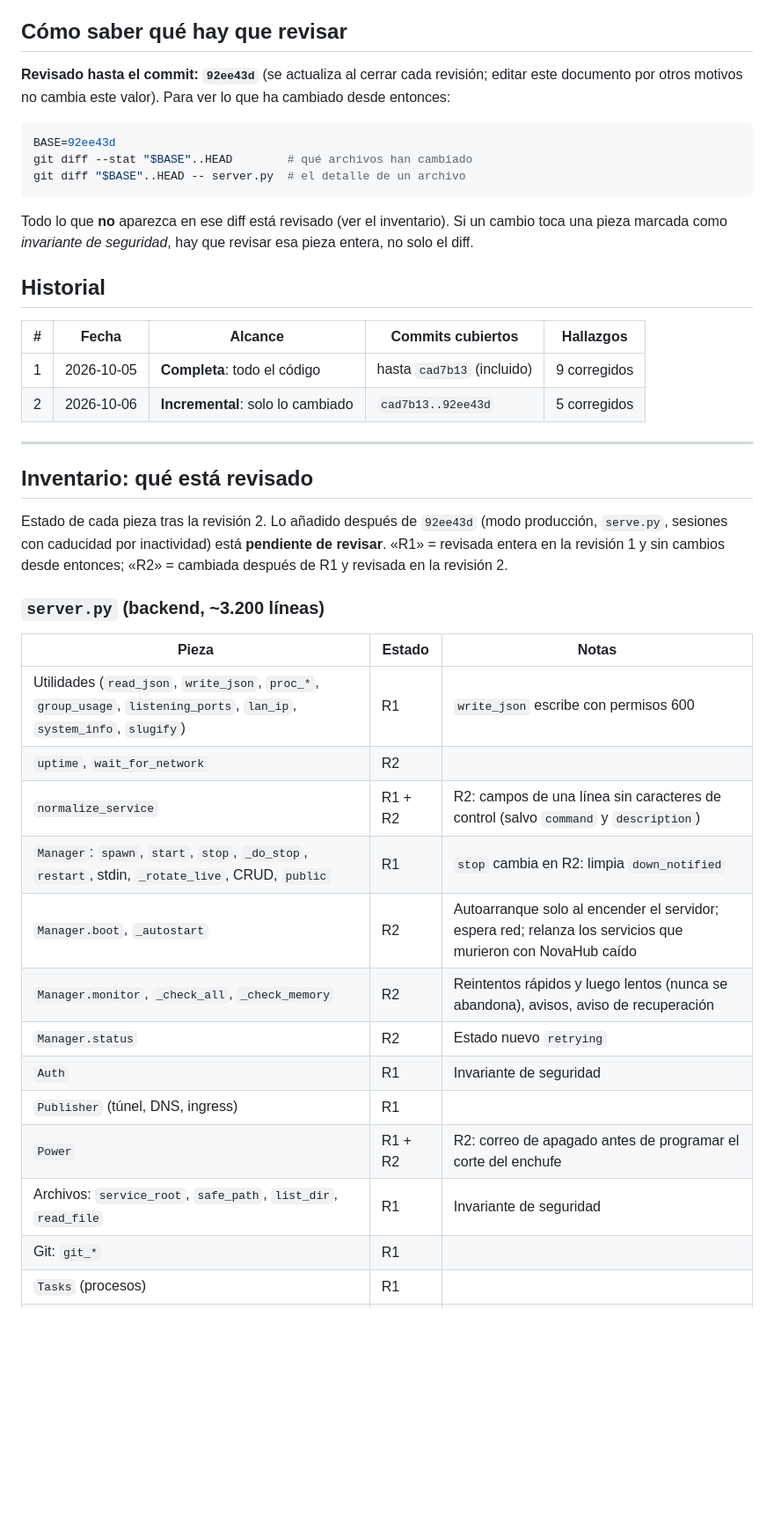
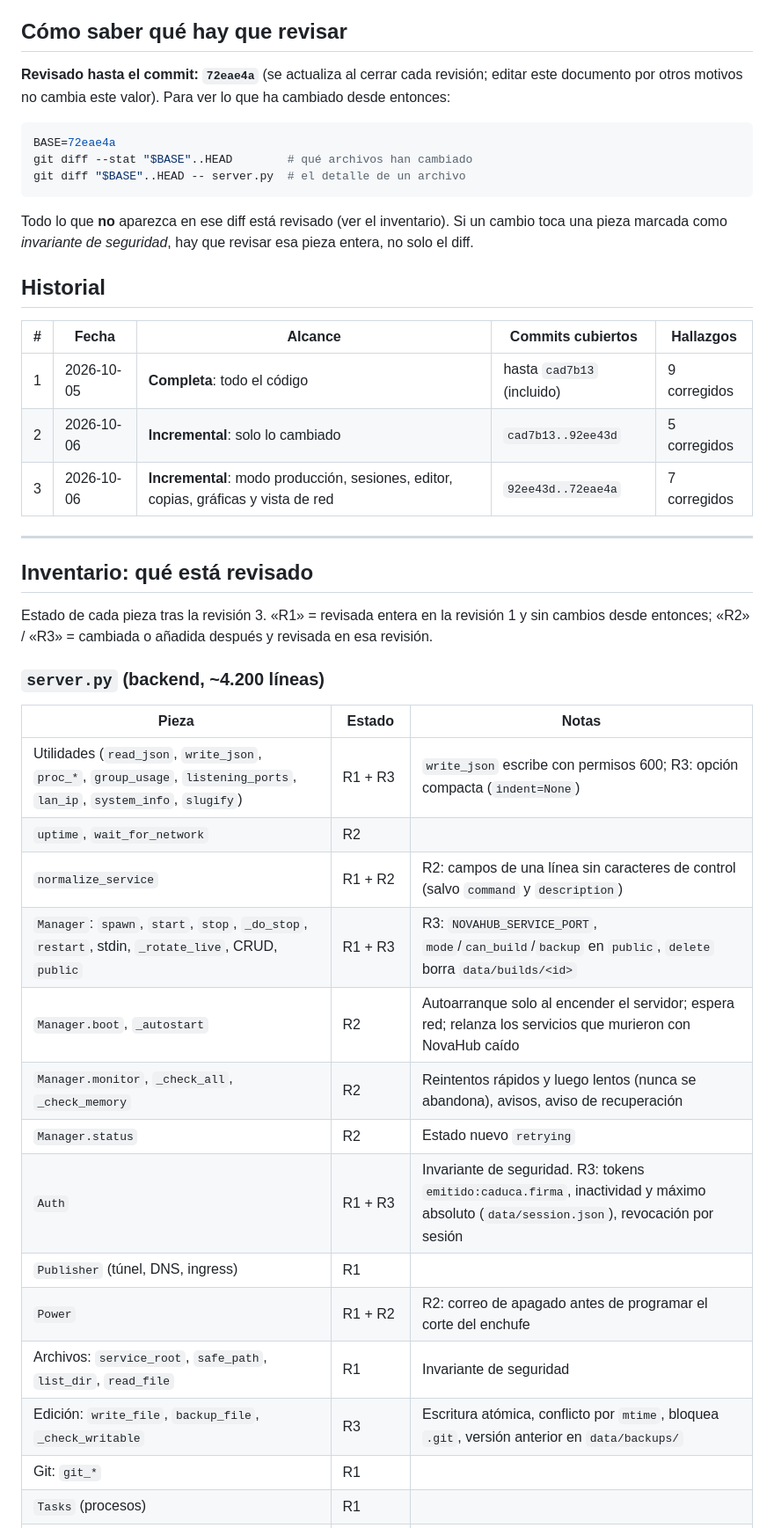
Before and after one commit to DrackoYT/novahub, a Markdown page: docs/REVISIONES.md, the part around one of its changes. Shown at 88% size. GitHub-like rendering; blank space fills up the shorter version.

````diff
--- a/docs/REVISIONES.md
+++ b/docs/REVISIONES.md
@@ -5,11 +5,11 @@ Sirve para que cada revisión nueva cubra solo lo que ha cambiado desde la anter
 
 ## Cómo saber qué hay que revisar
 
-**Revisado hasta el commit: `92ee43d`** (se actualiza al cerrar cada revisión; editar este documento
+**Revisado hasta el commit: `72eae4a`** (se actualiza al cerrar cada revisión; editar este documento
 por otros motivos no cambia este valor). Para ver lo que ha cambiado desde entonces:
 
 ```bash
-BASE=92ee43d
+BASE=72eae4a
 git diff --stat "$BASE"..HEAD        # qué archivos han cambiado
 git diff "$BASE"..HEAD -- server.py  # el detalle de un archivo
 ```
@@ -23,30 +23,31 @@ pieza marcada como *invariante de seguridad*, hay que revisar esa pieza entera,
 |---|---|---|---|---|
 | 1 | 2026-10-05 | **Completa**: todo el código | hasta `cad7b13` (incluido) | 9 corregidos |
 | 2 | 2026-10-06 | **Incremental**: solo lo cambiado | `cad7b13..92ee43d` | 5 corregidos |
+| 3 | 2026-10-06 | **Incremental**: modo producción, sesiones, editor, copias, gráficas y vista de red | `92ee43d..72eae4a` | 7 corregidos |
 
 ---
 
 ## Inventario: qué está revisado
 
-Estado de cada pieza tras la revisión 2. Lo añadido después de `92ee43d` (modo producción, `serve.py`,
-sesiones con caducidad por inactividad) está **pendiente de revisar**. «R1» = revisada entera en la revisión 1 y sin cambios
-desde entonces; «R2» = cambiada después de R1 y revisada en la revisión 2.
+Estado de cada pieza tras la revisión 3. «R1» = revisada entera en la revisión 1 y sin cambios
+desde entonces; «R2» / «R3» = cambiada o añadida después y revisada en esa revisión.
 
-### `server.py` (backend, ~3.200 líneas)
+### `server.py` (backend, ~4.200 líneas)
 
 | Pieza | Estado | Notas |
 |---|---|---|
-| Utilidades (`read_json`, `write_json`, `proc_*`, `group_usage`, `listening_ports`, `lan_ip`, `system_info`, `slugify`) | R1 | `write_json` escribe con permisos 600 |
+| Utilidades (`read_json`, `write_json`, `proc_*`, `group_usage`, `listening_ports`, `lan_ip`, `system_info`, `slugify`) | R1 + R3 | `write_json` escribe con permisos 600; R3: opción compacta (`indent=None`) |
 | `uptime`, `wait_for_network` | R2 | |
 | `normalize_service` | R1 + R2 | R2: campos de una línea sin caracteres de control (salvo `command` y `description`) |
-| `Manager`: `spawn`, `start`, `stop`, `_do_stop`, `restart`, stdin, `_rotate_live`, CRUD, `public` | R1 | `stop` cambia en R2: limpia `down_notified` |
+| `Manager`: `spawn`, `start`, `stop`, `_do_stop`, `restart`, stdin, `_rotate_live`, CRUD, `public` | R1 + R3 | R3: `NOVAHUB_SERVICE_PORT`, `mode`/`can_build`/`backup` en `public`, `delete` borra `data/builds/<id>` |
 | `Manager.boot`, `_autostart` | R2 | Autoarranque solo al encender el servidor; espera red; relanza los servicios que murieron con NovaHub caído |
 | `Manager.monitor`, `_check_all`, `_check_memory` | R2 | Reintentos rápidos y luego lentos (nunca se abandona), avisos, aviso de recuperación |
 | `Manager.status` | R2 | Estado nuevo `retrying` |
-| `Auth` | R1 | Invariante de seguridad |
+| `Auth` | R1 + R3 | Invariante de seguridad. R3: tokens `emitido:caduca.firma`, inactividad y máximo absoluto (`data/session.json`), revocación por sesión |
 | `Publisher` (túnel, DNS, ingress) | R1 | |
 | `Power` | R1 + R2 | R2: correo de apagado antes de programar el corte del enchufe |
 | Archivos: `service_root`, `safe_path`, `list_dir`, `read_file` | R1 | Invariante de seguridad |
+| Edición: `write_file`, `backup_file`, `_check_writable` | R3 | Escritura atómica, conflicto por `mtime`, bloquea `.git`, versión anterior en `data/backups/` |
 | Git: `git_*` | R1 | |
 | `Tasks` (procesos) | R1 | |
 | `Health` | R1 + R2 | R2: latido del supervisor en cada comprobación; avisos por correo |
````
Also changed, not shown: other parts of docs/REVISIONES.md (+46 -11 lines), README.md (+2 -0 lines).
